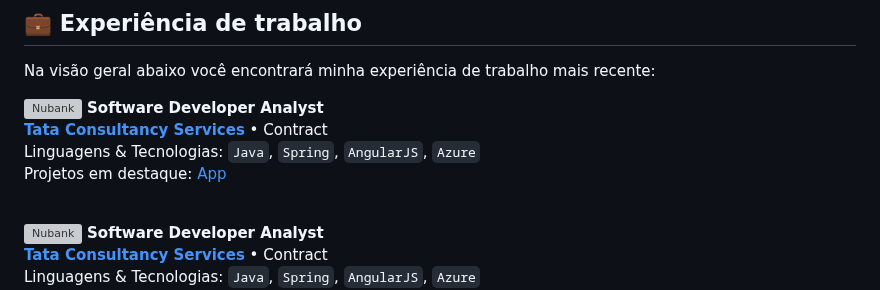
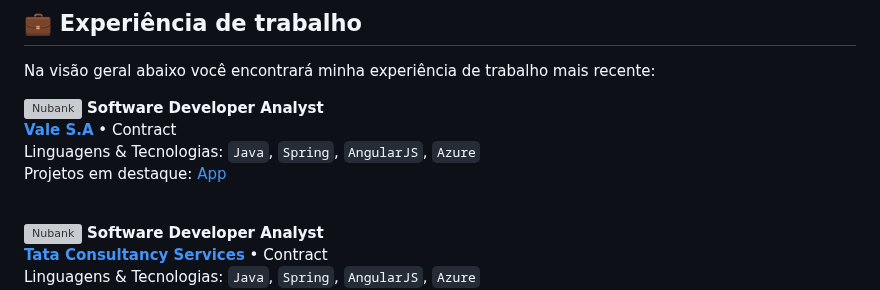
Before and after one commit to rochacaiov/rochacaiov, a Markdown page: README.md, the part around one of its changes. GitHub-like rendering; grey boxes are pictures that could not be loaded.

```diff
--- a/README.md
+++ b/README.md
@@ -25,5 +25,5 @@ Projetos em destaque: [App](https://nubank.com.br/)
 
 [<img align="left" height="94px" width="94px" alt="Nubank" src="https://raw.githubusercontent.com/rochacaiov/rochacaiov/06e497e82d67888baf791b1e033595575be395a8/images/vale-logo.svg"/>](https://www.tcs.com/)
 **Software Developer Analyst** \
-[**Tata Consultancy Services**](https://www.tcs.com/) • Contract \
+[**Vale S.A**](https://www.vale.com/pt/) • Contract \
 Linguagens & Tecnologias: `Java`, `Spring`, `AngularJS`, `Azure` \
```
Also changed, not shown: other parts of README.md (+1 -1 lines).
